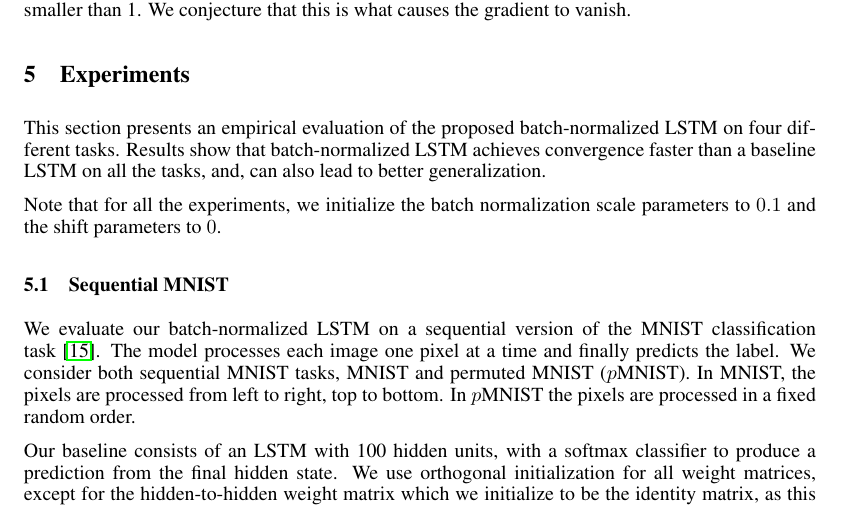
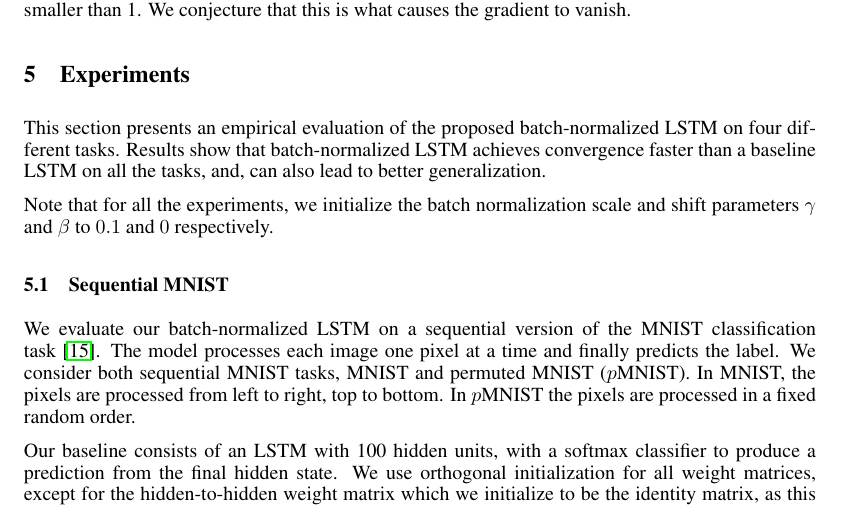
Before and after one commit to cooijmanstim/recurrent-batch-normalization, a LaTeX paper (paper/index.tex): part of page 5 of 10, cut so that both start at the same text. Compiled offline with pdfLaTeX.

Commit message:
scale/shift <-> beta/gamma

```diff
--- a/paper/index.tex
+++ b/paper/index.tex
@@ -314,7 +314,7 @@ We conjecture that this is what causes the gradient to vanish.
 
 This section presents an empirical evaluation of the proposed batch-normalized LSTM on four different tasks. Results show that batch-normalized LSTM achieves convergence faster than a baseline LSTM on all the tasks, and, can also lead to better generalization.
 
-Note that for all the experiments, we initialize the batch normalization scale parameters to $0.1$ and the shift parameters to $0$.
+Note that for all the experiments, we initialize the batch normalization scale and shift parameters $\gamma$ and $\beta$ to $0.1$ and $0$ respectively.
 
 
 
```
